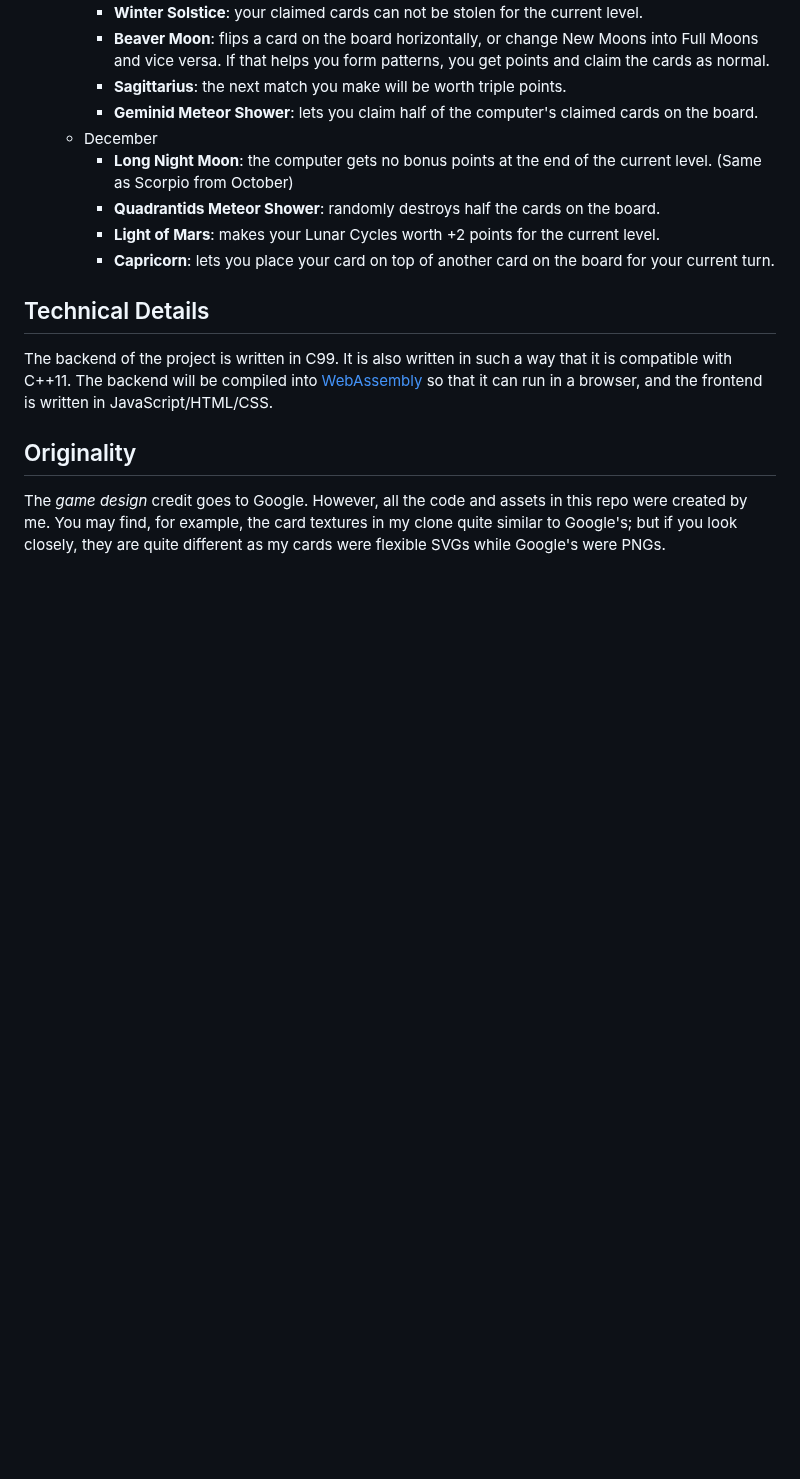
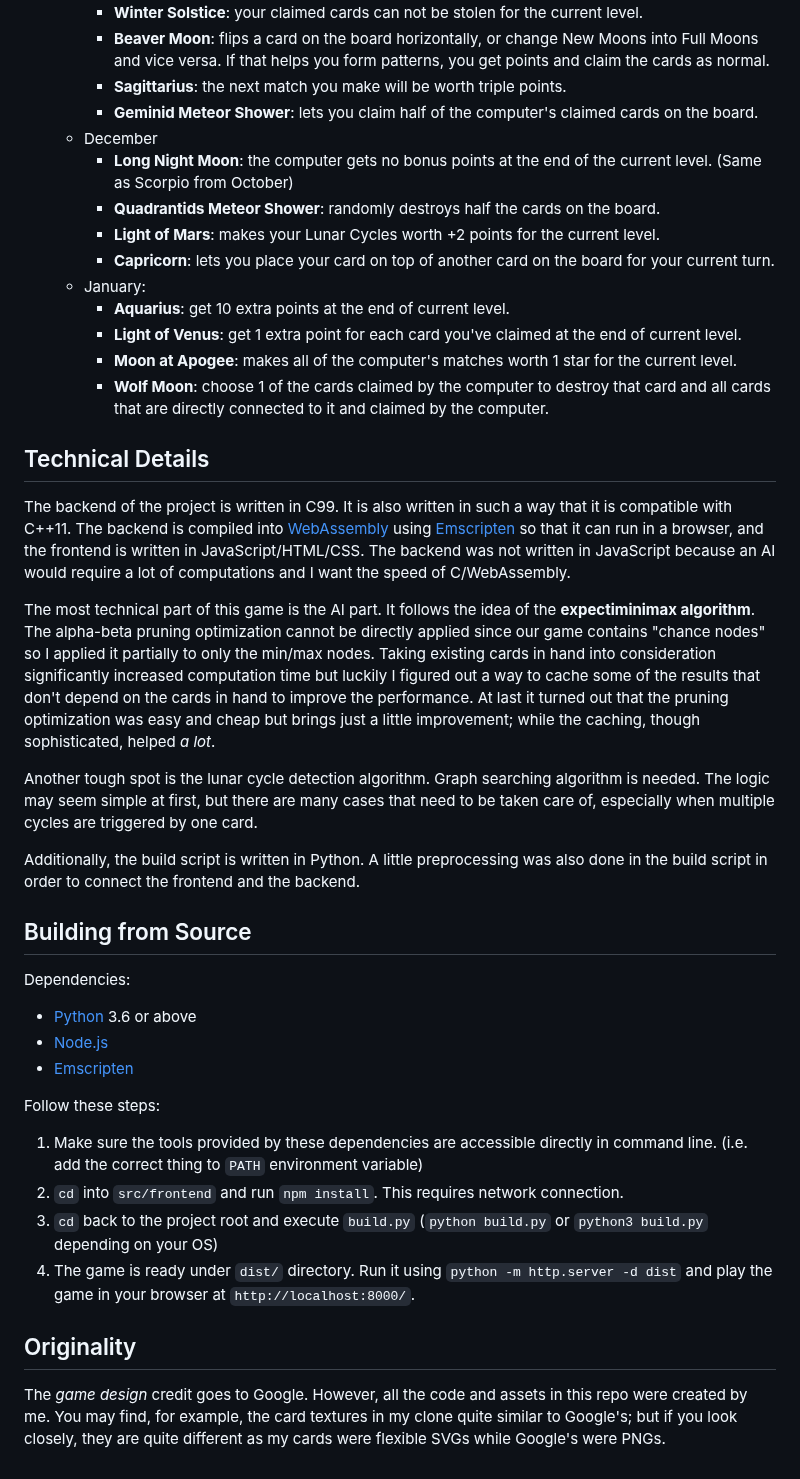
Before and after one commit to CBerJun/LunarGame, a Markdown page: README.md, the part around one of its changes. Drawn GitHub-style; blank space fills up the shorter version.

```diff
--- a/README.md
+++ b/README.md
@@ -74,15 +105,65 @@ these versions. As of writing this, Google has published three versions:
       current level.
     * **Capricorn**: lets you place your card on top of another card on the
       board for your current turn.
+  - January:
+    * **Aquarius**: get 10 extra points at the end of current level.
+    * **Light of Venus**: get 1 extra point for each card you've claimed at the
+      end of current level.
+    * **Moon at Apogee**: makes all of the computer's matches worth 1 star for
+      the current level.
+    * **Wolf Moon**: choose 1 of the cards claimed by the computer to destroy
+      that card and all cards that are directly connected to it and claimed by
+      the computer.
 
 ## Technical Details
 
 The backend of the project is written in C99. It is also written in such a way
-that it is compatible with C++11. The backend will be compiled into
-[WebAssembly][wasm] so that it can run in a browser, and the frontend is
-written in JavaScript/HTML/CSS.
+that it is compatible with C++11. The backend is compiled into
+[WebAssembly][wasm] using [Emscripten][emscripten] so that it can run in a
+browser, and the frontend is written in JavaScript/HTML/CSS. The backend was
+not written in JavaScript because an AI would require a lot of computations and
+I want the speed of C/WebAssembly.
+
+The most technical part of this game is the AI part. It follows the idea of the
+**expectiminimax algorithm**. The alpha-beta pruning optimization cannot be
+directly applied since our game contains "chance nodes" so I applied it
+partially to only the min/max nodes. Taking existing cards in hand into
+consideration significantly increased computation time but luckily I figured
+out a way to cache some of the results that don't depend on the cards in hand
+to improve the performance. At last it turned out that the pruning optimization
+was easy and cheap but brings just a little improvement; while the caching,
+though sophisticated, helped *a lot*.
+
+Another tough spot is the lunar cycle detection algorithm. Graph searching
+algorithm is needed. The logic may seem simple at first, but there are many
+cases that need to be taken care of, especially when multiple cycles are
+triggered by one card.
+
+Additionally, the build script is written in Python. A little preprocessing was
+also done in the build script in order to connect the frontend and the backend.
 
 [wasm]: https://webassembly.org/
+[emscripten]: https://emscripten.org/
+
+## Building from Source
+
+Dependencies:
+
+* [Python](https://www.python.org/) 3.6 or above
+* [Node.js](https://nodejs.org/)
+* [Emscripten][emscripten]
+
+Follow these steps:
+
+1. Make sure the tools provided by these dependencies are accessible directly
+   in command line. (i.e. add the correct thing to `PATH` environment variable)
+2. `cd` into `src/frontend` and run `npm install`. This requires network
+   connection.
+3. `cd` back to the project root and execute `build.py` (`python build.py` or
+   `python3 build.py` depending on your OS)
+4. The game is ready under `dist/` directory. Run it using
+   `python -m http.server -d dist` and play the game in your browser at
+   `http://localhost:8000/`.
 
 ## Originality
 
```
Also changed, not shown: other parts of README.md (+45 -14 lines).
